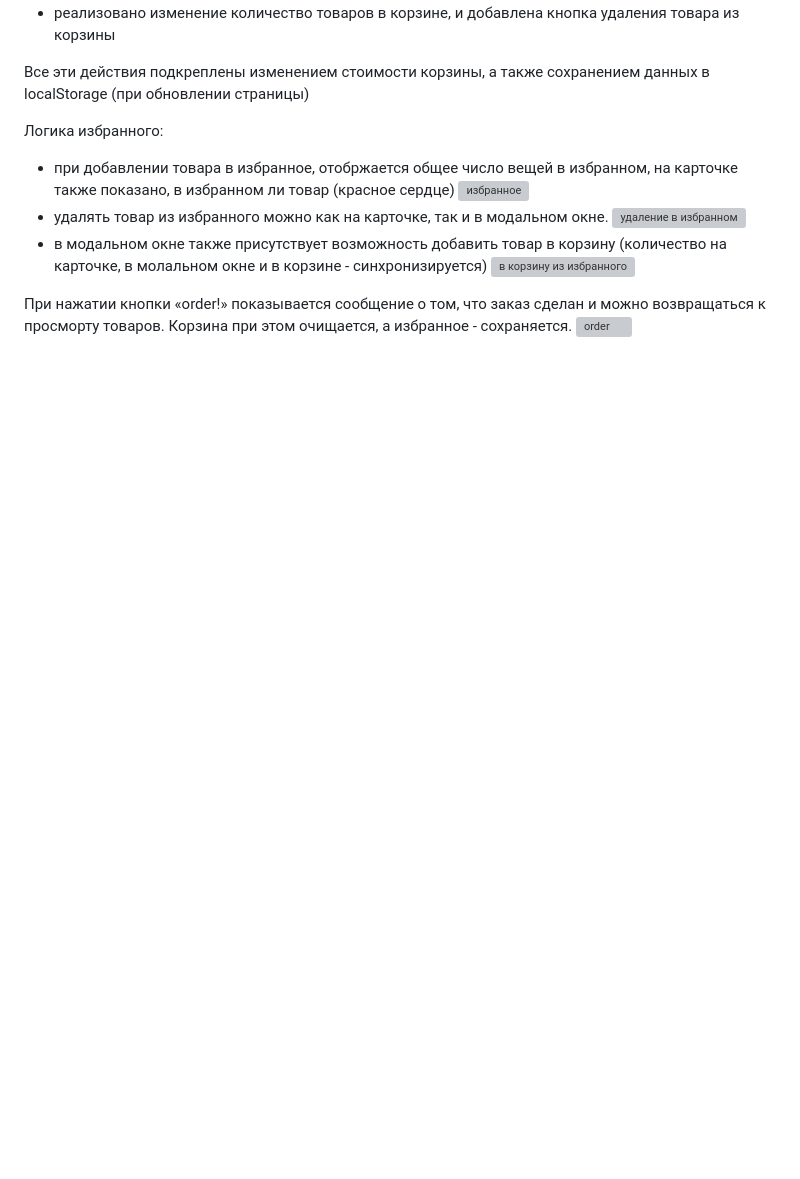
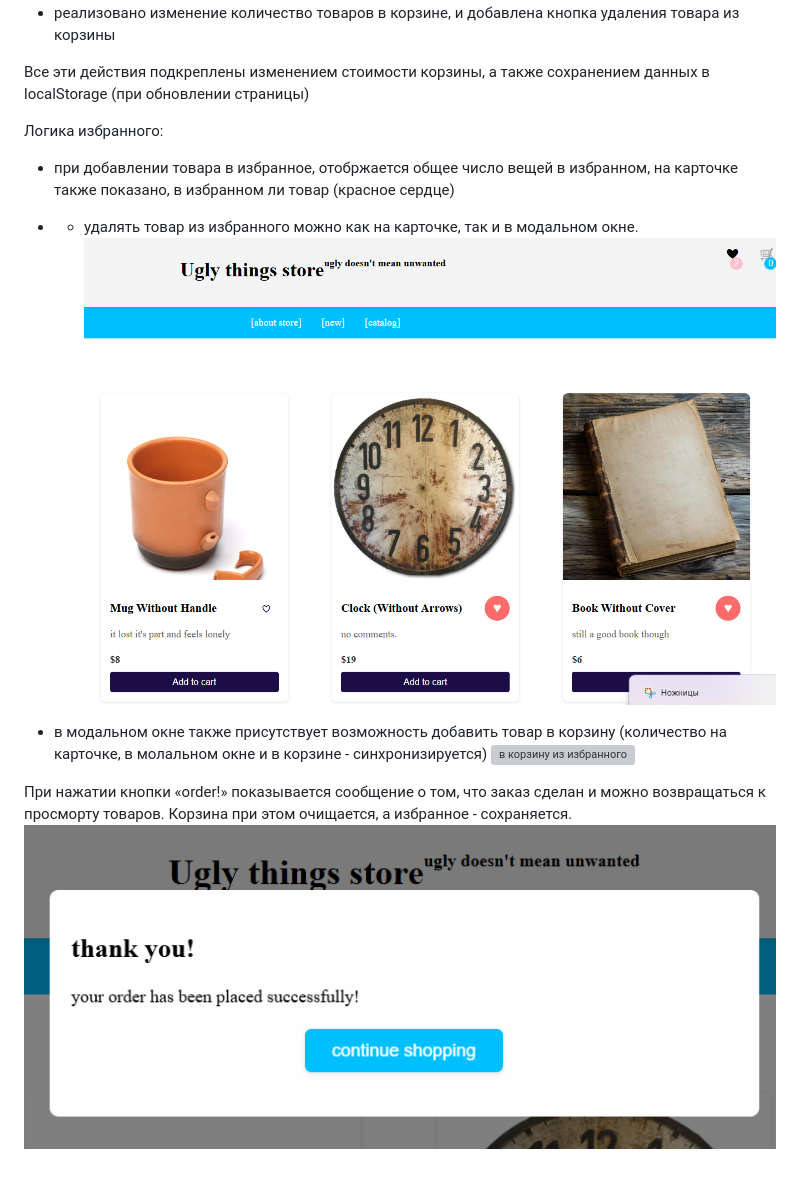
Before and after one commit to aleksashako/web-lab1-shop, a Markdown page: README.md, the part around one of its changes. Drawn GitHub-style; blank space fills up the shorter version; grey boxes are pictures that could not be loaded.

```diff
--- a/README.md
+++ b/README.md
@@ -33,7 +34,7 @@
 
 Логика избранного:
 - при добавлении товара в избранное, отобржается общее число вещей в избранном, на карточке также показано, в избранном ли товар (красное сердце)
-![избранное]()
-- удалять товар из избранного можно как на карточке, так и в модальном окне.
-![удаление в избранном]()
+- - удалять товар из избранного можно как на карточке, так и в модальном окне.
+![избранное](img-for-readme/in-favs.png)
+
 - в модальном окне также присутствует возможность добавить товар в корзину (количество на карточке, в молальном окне и в корзине - синхронизируется)
@@ -41,3 +42,3 @@
 
 При нажатии кнопки «order!» показывается сообщение о том, что заказ сделан и можно возвращаться к просморту товаров. Корзина при этом очищается, а избранное - сохраняется.
-![order]()
+![order](img-for-readme/message-after-order.png)
```
Also changed, not shown: other parts of README.md (+9 -8 lines).
